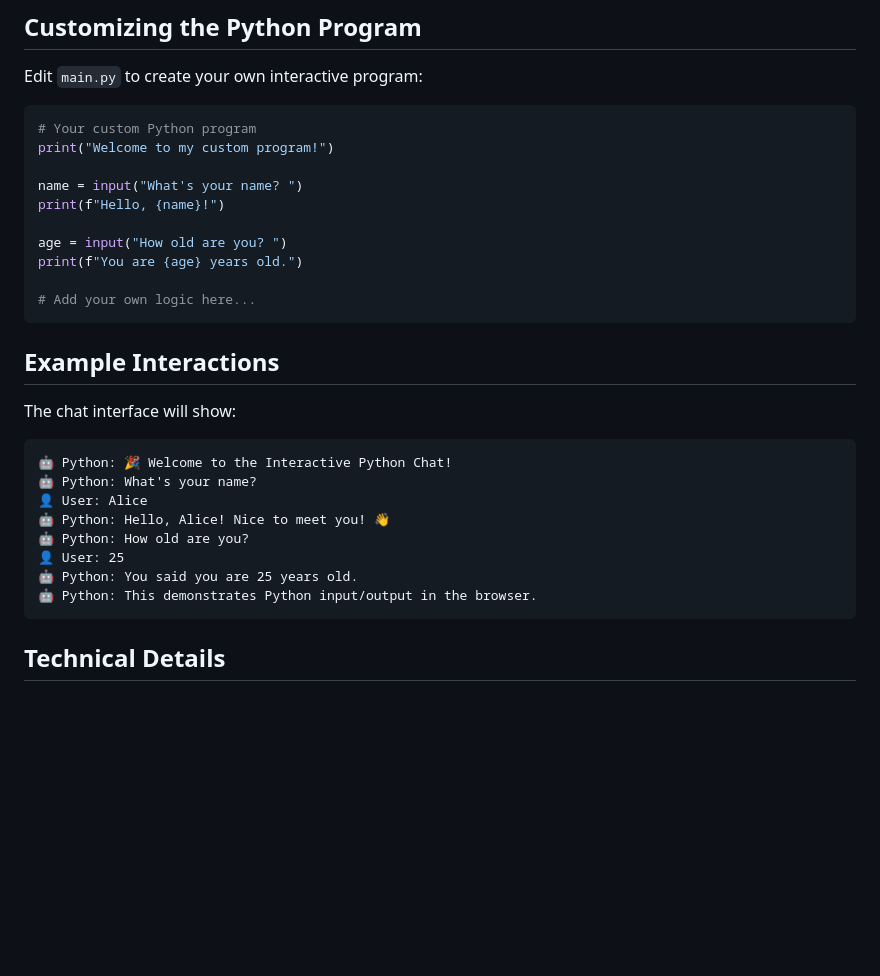
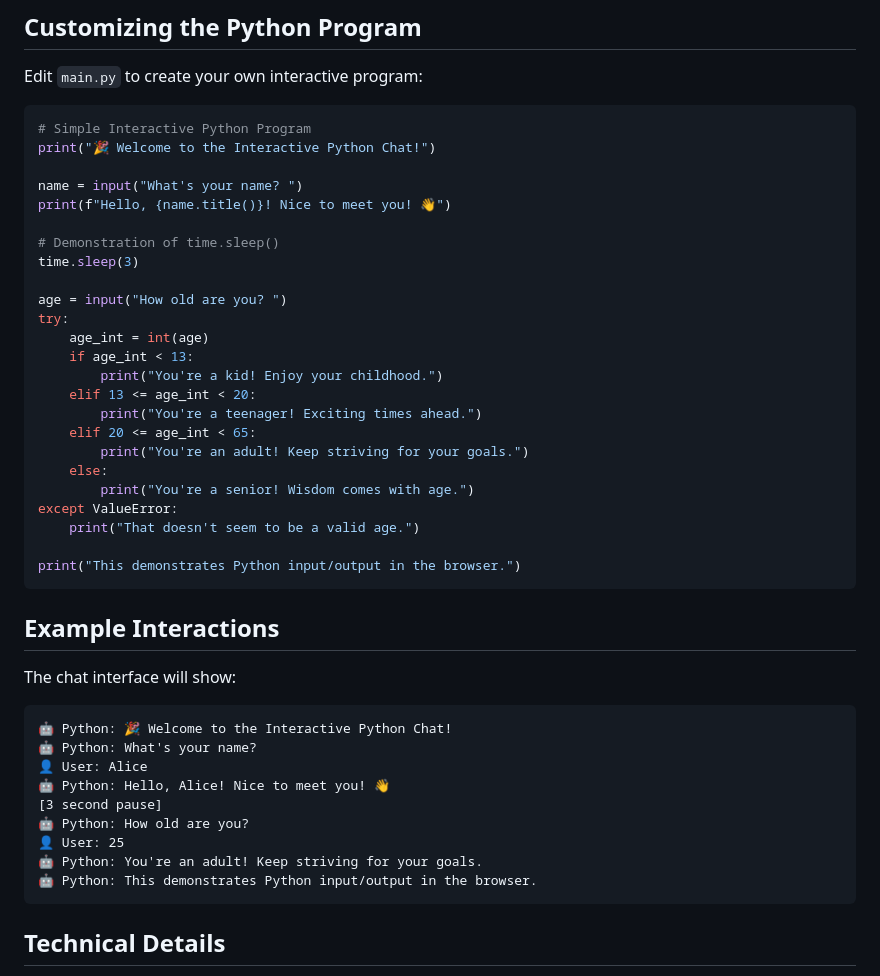
Before and after one commit to PeerDiego/py-website, a Markdown page: README.md, the part around the change printed below. GitHub-like rendering; blank space fills up the shorter version.

````diff
--- a/README.md
+++ b/README.md
@@ -53,16 +53,30 @@ This is a simple demonstration program that shows how Python `input()` and `prin
 Edit `main.py` to create your own interactive program:
 
 ```python
-# Your custom Python program
-print("Welcome to my custom program!")
+# Simple Interactive Python Program
+print("🎉 Welcome to the Interactive Python Chat!")
 
 name = input("What's your name? ")
-print(f"Hello, {name}!")
+print(f"Hello, {name.title()}! Nice to meet you! 👋")
+
+# Demonstration of time.sleep()
+time.sleep(3)
 
 age = input("How old are you? ")
-print(f"You are {age} years old.")
+try:
+    age_int = int(age)
+    if age_int < 13:
+        print("You're a kid! Enjoy your childhood.")
+    elif 13 <= age_int < 20:
+        print("You're a teenager! Exciting times ahead.")
+    elif 20 <= age_int < 65:
+        print("You're an adult! Keep striving for your goals.")
+    else:
+        print("You're a senior! Wisdom comes with age.")
+except ValueError:
+    print("That doesn't seem to be a valid age.")
 
-# Add your own logic here...
+print("This demonstrates Python input/output in the browser.")
 ```
 
 ## Example Interactions
@@ -74,9 +88,10 @@ The chat interface will show:
 🤖 Python: What's your name?
 👤 User: Alice
 🤖 Python: Hello, Alice! Nice to meet you! 👋
+[3 second pause]
 🤖 Python: How old are you?
 👤 User: 25
-🤖 Python: You said you are 25 years old.
+🤖 Python: You're an adult! Keep striving for your goals.
 🤖 Python: This demonstrates Python input/output in the browser.
 ```
 
````
Also changed, not shown: other parts of README.md (+29 -0 lines).
